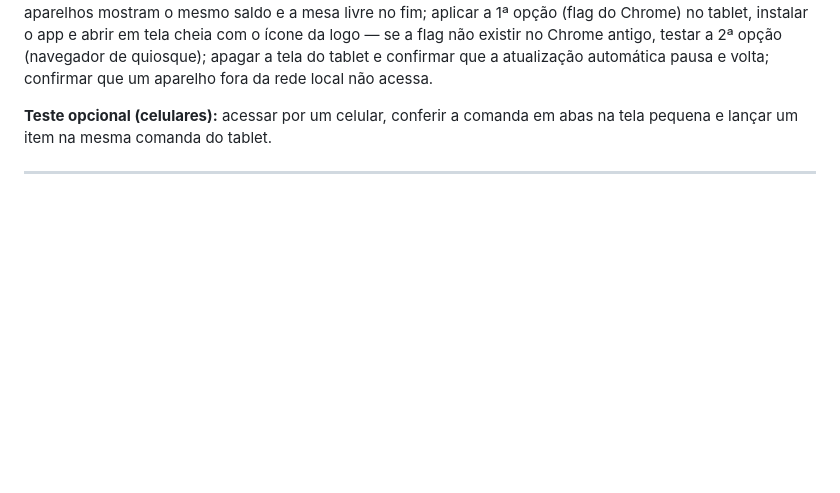
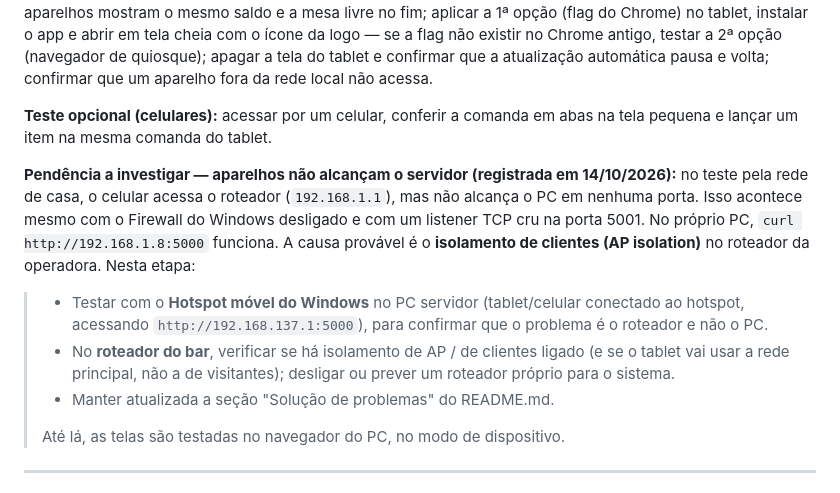
Before and after one commit to marcianocamposgit/sistema_tucandeira-bar, a Markdown page: ROTEIRO.md, the part around the change. GitHub-like rendering; blank space fills up the shorter version.

```diff
--- a/ROTEIRO.md
+++ b/ROTEIRO.md
@@ -119,6 +119,13 @@ Primeiro acesso (cria o gerente), login tocando no nome + PIN no teclado da tela
 
 **Teste opcional (celulares):** acessar por um celular, conferir a comanda em abas na tela pequena e lançar um item na mesma comanda do tablet.
 
+**Pendência a investigar — aparelhos não alcançam o servidor (registrada em 14/10/2026):** no teste pela rede de casa, o celular acessa o roteador (`192.168.1.1`), mas não alcança o PC em nenhuma porta. Isso acontece mesmo com o Firewall do Windows desligado e com um listener TCP cru na porta 5001. No próprio PC, `curl http://192.168.1.8:5000` funciona. A causa provável é o **isolamento de clientes (AP isolation)** no roteador da operadora. Nesta etapa:
+> - Testar com o **Hotspot móvel do Windows** no PC servidor (tablet/celular conectado ao hotspot, acessando `http://192.168.137.1:5000`), para confirmar que o problema é o roteador e não o PC.
+> - No **roteador do bar**, verificar se há isolamento de AP / de clientes ligado (e se o tablet vai usar a rede principal, não a de visitantes); desligar ou prever um roteador próprio para o sistema.
+> - Manter atualizada a seção "Solução de problemas" do README.md.
+>
+> Até lá, as telas são testadas no navegador do PC, no modo de dispositivo.
+
 ---
 
 ## Etapa 10 — Backup automático, executável, início com o Windows e entrega
```
Also changed, not shown: README.md (+12 -4 lines).
